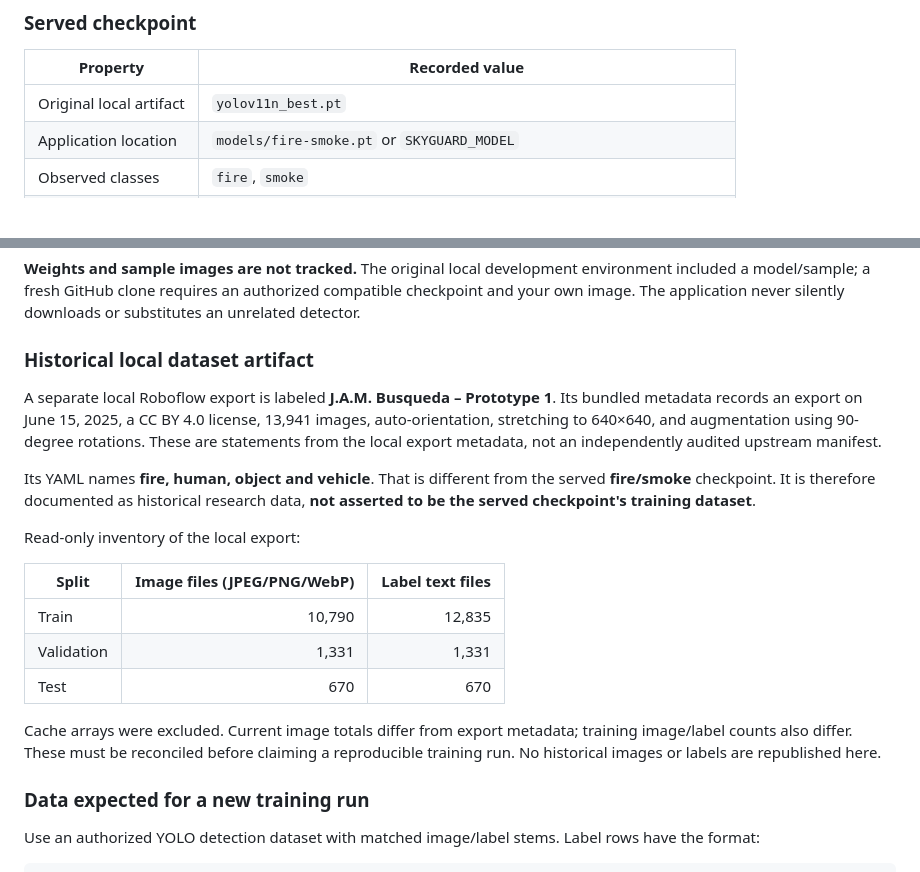
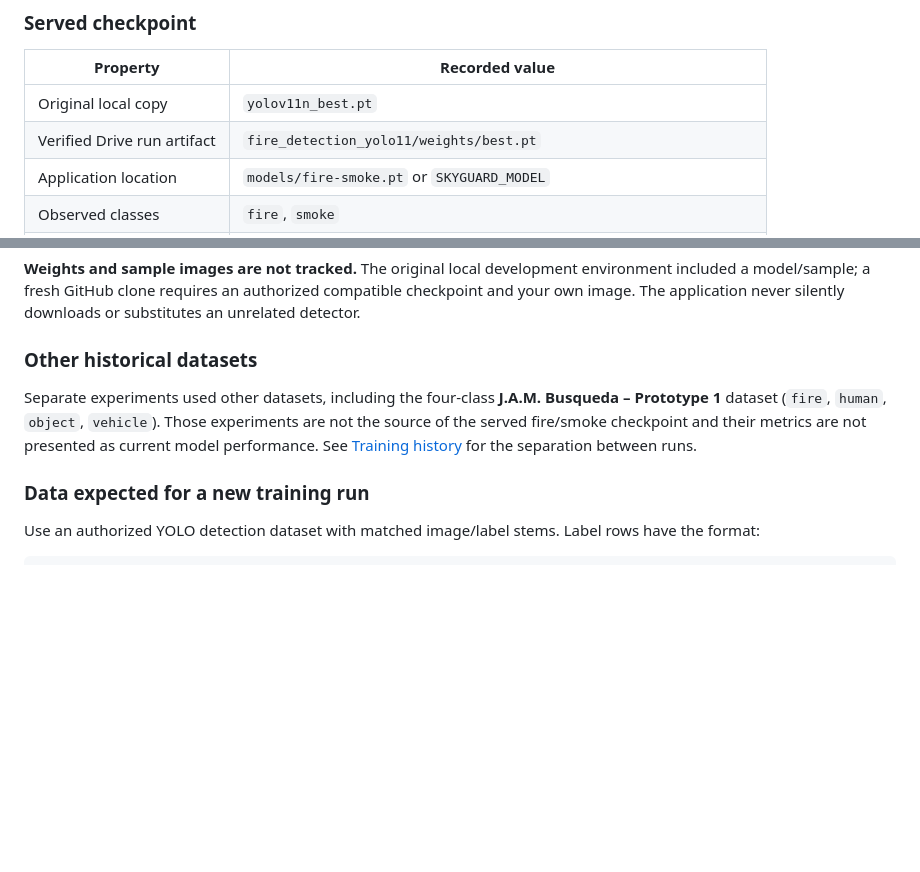
Before and after one commit to dilarakoru/skyguard-vision, a Markdown page: README.md, 2 parts joined by grey strips. GitHub-like rendering; blank space fills up the shorter version.

Commit message:
docs: keep main model provenance focused

```diff
--- a/README.md
+++ b/README.md
@@ -20,7 +20,8 @@ The supported public workflow is **single-image inspection on CPU**. Historical
 
 | Property | Recorded value |
 |---|---|
-| Original local artifact | `yolov11n_best.pt` |
+| Original local copy | `yolov11n_best.pt` |
+| Verified Drive run artifact | `fire_detection_yolo11/weights/best.pt` |
 | Application location | `models/fire-smoke.pt` or `SKYGUARD_MODEL` |
 | Observed classes | `fire`, `smoke` |
 | File size | 5,447,507 bytes |
@@ -31,21 +32,9 @@ The checkpoint hash and byte size exactly match the historical `fire_detection_y
 
 **Weights and sample images are not tracked.** The original local development environment included a model/sample; a fresh GitHub clone requires an authorized compatible checkpoint and your own image. The application never silently downloads or substitutes an unrelated detector.
 
-### Historical local dataset artifact
+### Other historical datasets
 
-A separate local Roboflow export is labeled **J.A.M. Busqueda – Prototype 1**. Its bundled metadata records an export on June 15, 2025, a CC BY 4.0 license, 13,941 images, auto-orientation, stretching to 640×640, and augmentation using 90-degree rotations. These are statements from the local export metadata, not an independently audited upstream manifest.
-
-Its YAML names **fire, human, object and vehicle**. That is different from the served **fire/smoke** checkpoint. It is therefore documented as historical research data, **not asserted to be the served checkpoint's training dataset**.
-
-Read-only inventory of the local export:
-
-| Split | Image files (JPEG/PNG/WebP) | Label text files |
-|---|---:|---:|
-| Train | 10,790 | 12,835 |
-| Validation | 1,331 | 1,331 |
-| Test | 670 | 670 |
-
-Cache arrays were excluded. Current image totals differ from export metadata; training image/label counts also differ. These must be reconciled before claiming a reproducible training run. No historical images or labels are republished here.
+Separate experiments used other datasets, including the four-class **J.A.M. Busqueda – Prototype 1** dataset (`fire`, `human`, `object`, `vehicle`). Those experiments are not the source of the served fire/smoke checkpoint and their metrics are not presented as current model performance. See [Training history](docs/TRAINING_HISTORY.md) for the separation between runs.
 
 ### Data expected for a new training run
 
```
